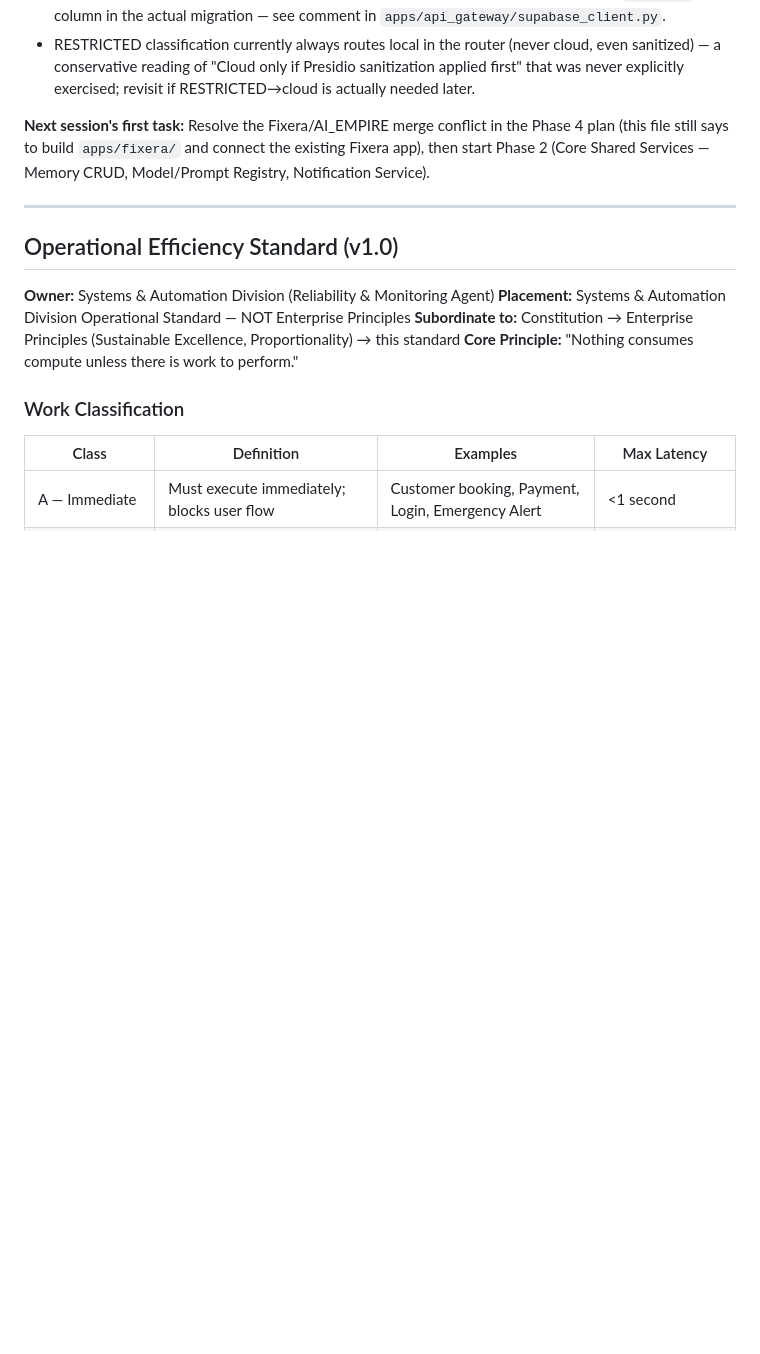
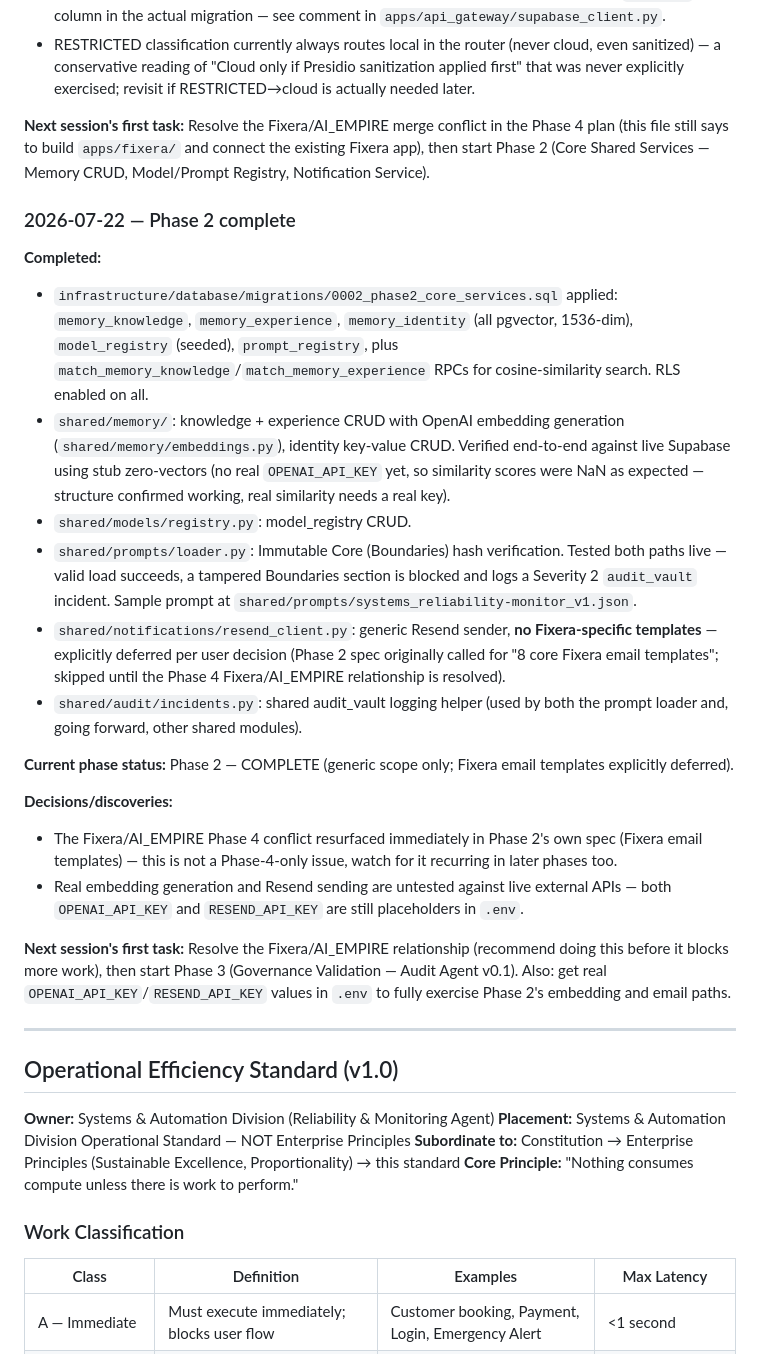
Before and after one commit to moh-sudo/AI-EMPIRE, a Markdown page: CONTEXT.md, the part around the change. GitHub-like rendering; blank space fills up the shorter version.

Commit message:
docs: log Phase 2 completion in CONTEXT.md

```diff
--- a/CONTEXT.md
+++ b/CONTEXT.md
@@ -308,6 +308,23 @@ This keeps continuity across sessions without losing context.
 
 **Next session's first task:** Resolve the Fixera/AI_EMPIRE merge conflict in the Phase 4 plan (this file still says to build `apps/fixera/` and connect the existing Fixera app), then start Phase 2 (Core Shared Services — Memory CRUD, Model/Prompt Registry, Notification Service).
 
+### 2026-07-22 — Phase 2 complete
+**Completed:**
+- `infrastructure/database/migrations/0002_phase2_core_services.sql` applied: `memory_knowledge`, `memory_experience`, `memory_identity` (all pgvector, 1536-dim), `model_registry` (seeded), `prompt_registry`, plus `match_memory_knowledge`/`match_memory_experience` RPCs for cosine-similarity search. RLS enabled on all.
+- `shared/memory/`: knowledge + experience CRUD with OpenAI embedding generation (`shared/memory/embeddings.py`), identity key-value CRUD. Verified end-to-end against live Supabase using stub zero-vectors (no real `OPENAI_API_KEY` yet, so similarity scores were NaN as expected — structure confirmed working, real similarity needs a real key).
+- `shared/models/registry.py`: model_registry CRUD.
+- `shared/prompts/loader.py`: Immutable Core (Boundaries) hash verification. Tested both paths live — valid load succeeds, a tampered Boundaries section is blocked and logs a Severity 2 `audit_vault` incident. Sample prompt at `shared/prompts/systems_reliability-monitor_v1.json`.
+- `shared/notifications/resend_client.py`: generic Resend sender, **no Fixera-specific templates** — explicitly deferred per user decision (Phase 2 spec originally called for "8 core Fixera email templates"; skipped until the Phase 4 Fixera/AI_EMPIRE relationship is resolved).
+- `shared/audit/incidents.py`: shared audit_vault logging helper (used by both the prompt loader and, going forward, other shared modules).
+
+**Current phase status:** Phase 2 — COMPLETE (generic scope only; Fixera email templates explicitly deferred).
+
+**Decisions/discoveries:**
+- The Fixera/AI_EMPIRE Phase 4 conflict resurfaced immediately in Phase 2's own spec (Fixera email templates) — this is not a Phase-4-only issue, watch for it recurring in later phases too.
+- Real embedding generation and Resend sending are untested against live external APIs — both `OPENAI_API_KEY` and `RESEND_API_KEY` are still placeholders in `.env`.
+
+**Next session's first task:** Resolve the Fixera/AI_EMPIRE relationship (recommend doing this before it blocks more work), then start Phase 3 (Governance Validation — Audit Agent v0.1). Also: get real `OPENAI_API_KEY`/`RESEND_API_KEY` values in `.env` to fully exercise Phase 2's embedding and email paths.
+
 ---
 
 ## Operational Efficiency Standard (v1.0)
```
